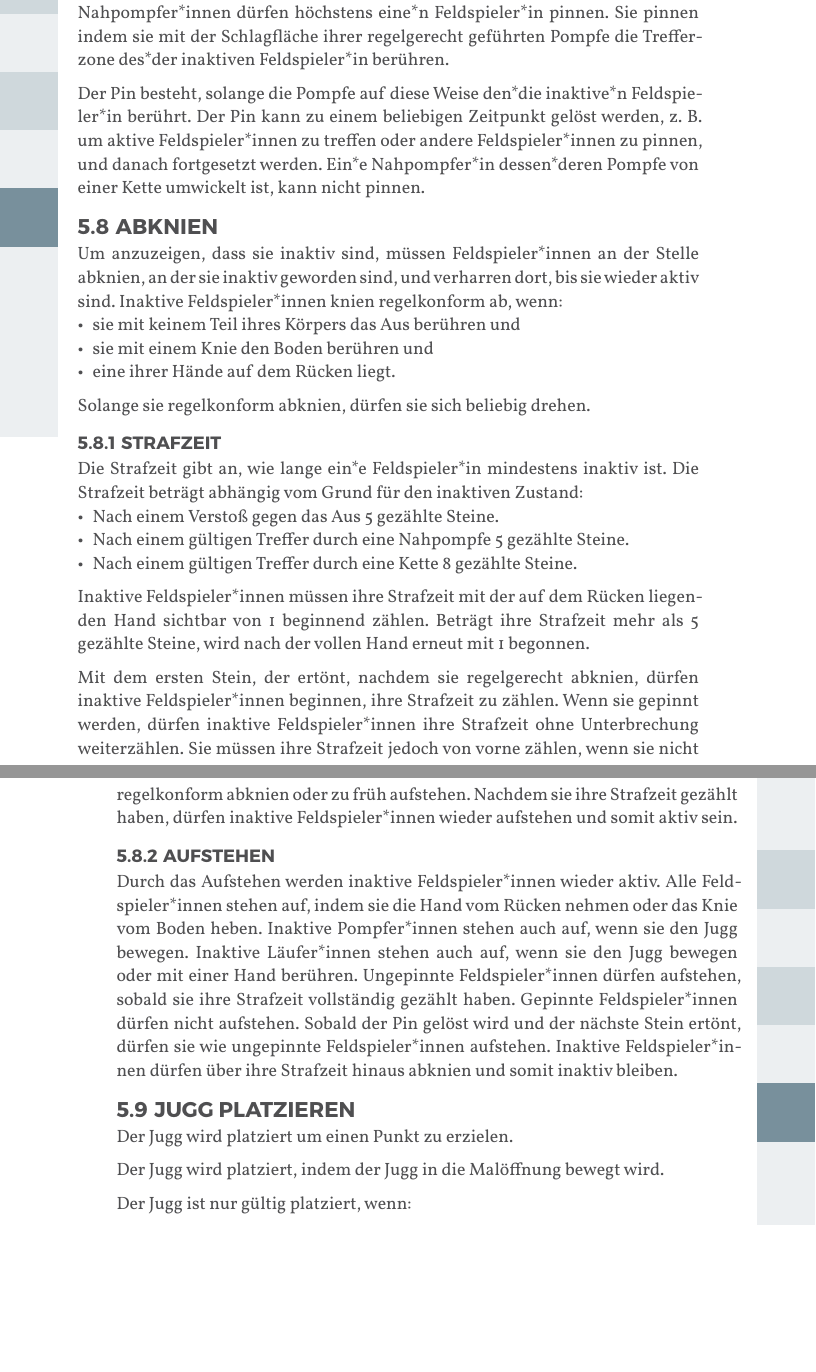
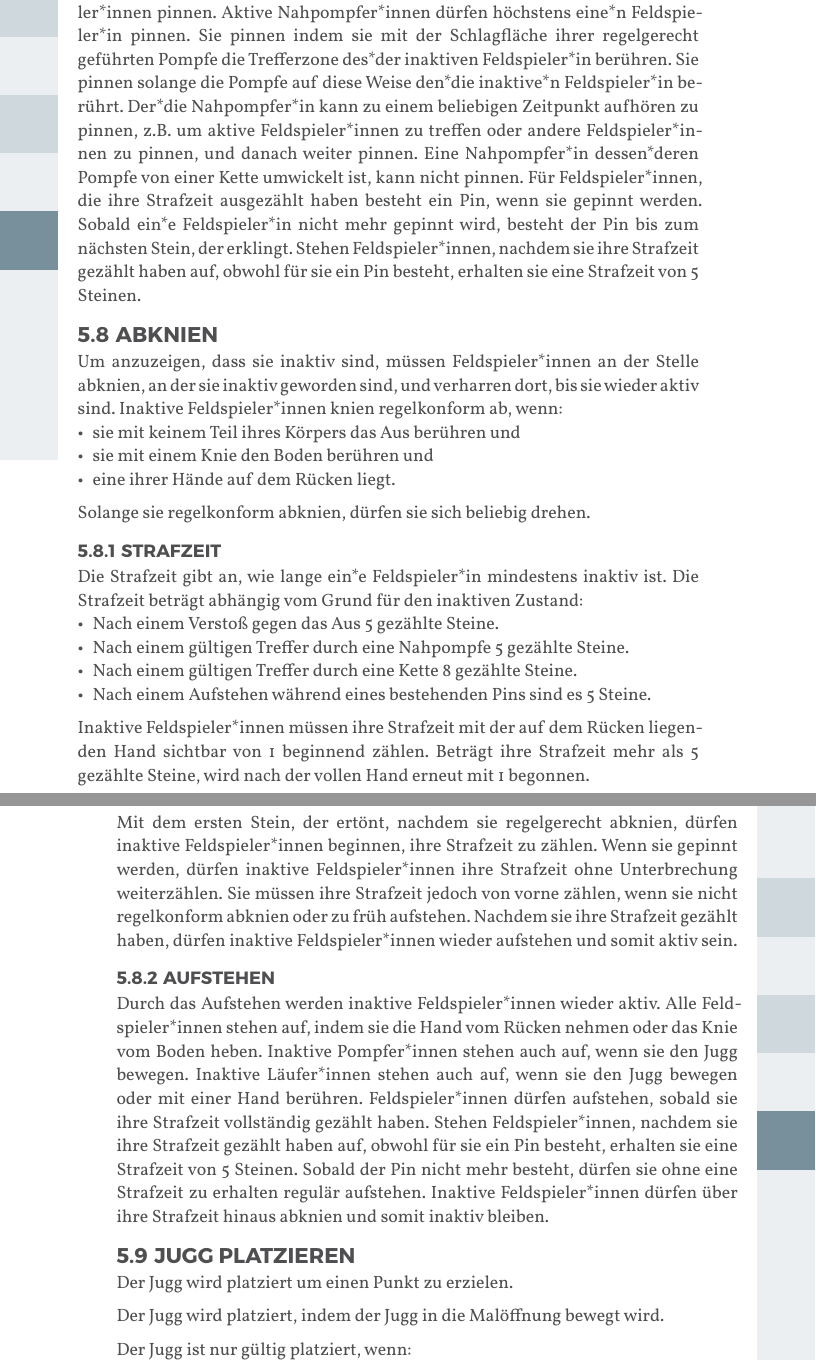
Before and after one commit to JuggerGermany/Regelwerk, a Typst document (typst/regelwerk.typ, which reads typst/regeln/aufstehen.typ, typst/regeln/pinnen.typ, typst/regeln/strafzeit.typ): two parts of pages 32 and 33 of 40, joined at a grey line, cut so that both start at the same text, the shorter picture padded with empty space. Compiled offline with Typst 0.15.

Commit message:
basis pinkomplex

```diff
--- a/typst/regeln/aufstehen.typ
+++ b/typst/regeln/aufstehen.typ
@@ -4,7 +4,7 @@ Durch das Aufstehen werden inaktive Feldspieler*innen wieder aktiv.
 Alle Feldspieler*innen stehen auf, indem sie die Hand vom Rücken nehmen oder das Knie vom Boden heben.
 Inaktive Pompfer*innen stehen auch auf, wenn sie den Jugg bewegen.
 Inaktive Läufer*innen stehen auch auf, wenn sie den Jugg bewegen oder mit einer Hand berühren.
-Ungepinnte Feldspieler*innen dürfen aufstehen, sobald sie ihre Strafzeit vollständig gezählt haben.
-Gepinnte Feldspieler*innen dürfen nicht aufstehen.
-Sobald der Pin gelöst wird und der nächste Stein ertönt, dürfen sie wie ungepinnte Feldspieler*innen aufstehen.
+Feldspieler*innen dürfen aufstehen, sobald sie ihre Strafzeit vollständig gezählt haben.
+Stehen Feldspieler*innen, nachdem sie ihre Strafzeit gezählt haben auf, obwohl für sie ein Pin besteht, erhalten sie eine Strafzeit von 5 Steinen.
+Sobald der Pin nicht mehr besteht, dürfen sie ohne eine Strafzeit zu erhalten regulär aufstehen.
 Inaktive Feldspieler*innen dürfen über ihre Strafzeit hinaus abknien und somit inaktiv bleiben.
--- a/typst/regeln/pinnen.typ
+++ b/typst/regeln/pinnen.typ
@@ -1,10 +1,10 @@
 #let title = "Pinnen"
 
 Aktive Nahpompfer*innen können inaktive, regelkonform abkniende Feldspieler*innen pinnen.
-Gepinnte Feldspieler*innen dürfen nicht aufstehen.
 Aktive Nahpompfer*innen dürfen höchstens eine*n Feldspieler*in pinnen.
 Sie pinnen indem sie mit der Schlagfläche ihrer regelgerecht geführten Pompfe die Trefferzone des*der inaktiven Feldspieler*in berühren.
-
-Der Pin besteht, solange die Pompfe auf diese Weise den*die inaktive*n Feldspieler*in berührt.
-Der Pin kann zu einem beliebigen Zeitpunkt gelöst werden, z. B. um aktive Feldspieler*innen zu treffen oder andere Feldspieler*innen zu pinnen, und danach fortgesetzt werden.
-Ein*e Nahpompfer*in dessen*deren Pompfe von einer Kette umwickelt ist, kann nicht pinnen.
+Sie pinnen solange die Pompfe auf diese Weise den*die inaktive*n Feldspieler*in berührt.
+Der*die Nahpompfer*in kann zu einem beliebigen Zeitpunkt aufhören zu pinnen, z.B. um aktive Feldspieler*innen zu treffen oder andere Feldspieler*innen zu pinnen, und danach weiter pinnen.
+Eine Nahpompfer*in dessen*deren Pompfe von einer Kette umwickelt ist, kann nicht pinnen.
+Für Feldspieler*innen, die ihre Strafzeit ausgezählt haben besteht ein Pin, wenn sie gepinnt werden. Sobald ein*e Feldspieler*in nicht mehr gepinnt wird, besteht der Pin bis zum nächsten Stein, der erklingt.
+Stehen Feldspieler*innen, nachdem sie ihre Strafzeit gezählt haben auf, obwohl für sie ein Pin besteht, erhalten sie eine Strafzeit von 5 Steinen.
--- a/typst/regeln/strafzeit.typ
+++ b/typst/regeln/strafzeit.typ
@@ -5,6 +5,8 @@ Die Strafzeit beträgt abhängig vom Grund für den inaktiven Zustand:
 - Nach einem Verstoß gegen das Aus  5 gezählte Steine.
 - Nach einem gültigen Treffer durch eine Nahpompfe 5 gezählte Steine.
 - Nach einem gültigen Treffer durch eine Kette 8 gezählte Steine.
+- Nach einem Aufstehen während eines bestehenden Pins sind es 5 Steine.
+
 Inaktive Feldspieler*innen müssen ihre Strafzeit mit der auf dem Rücken liegenden Hand sichtbar von 1 beginnend zählen.
 Beträgt ihre Strafzeit mehr als 5 gezählte Steine, wird nach der vollen Hand erneut mit 1 begonnen.
 
```
